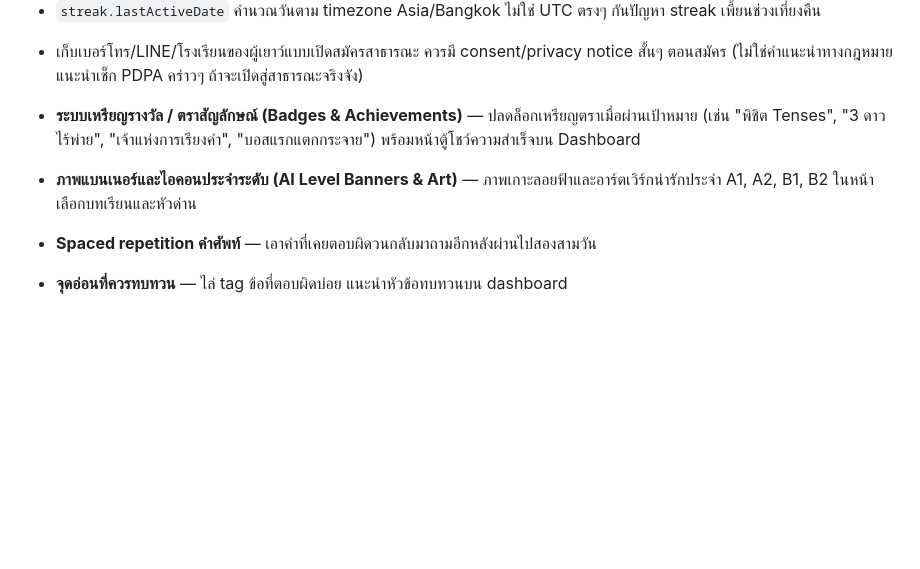
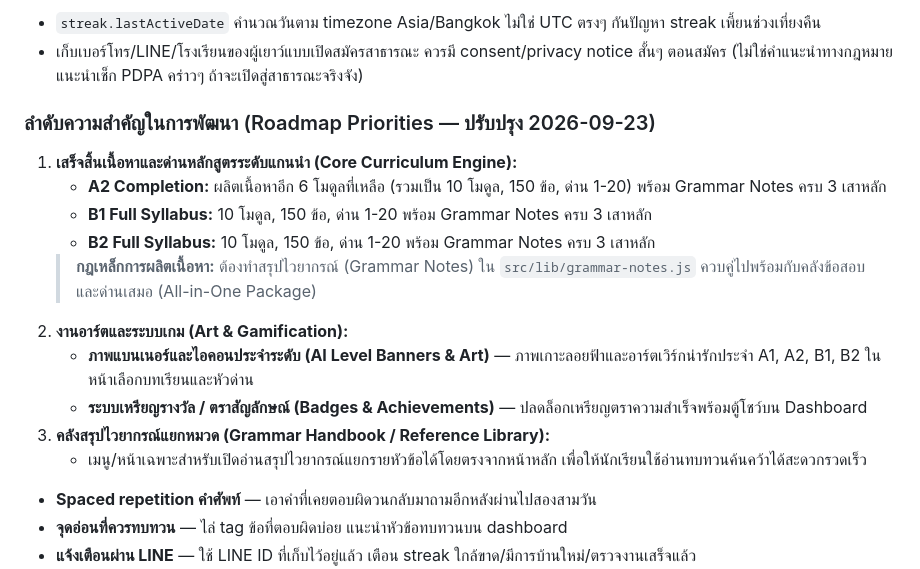
Before and after one commit to pikar10tu/pik-a-class, a Markdown page: PLAN.md, the part around the change. Rendered like a GitHub page; blank space fills up the shorter version.

```diff
--- a/PLAN.md
+++ b/PLAN.md
@@ -234,8 +234,17 @@ uid, stageId, skill, level, order, score, clearedAt
 - `streak.lastActiveDate` คำนวณวันตาม timezone Asia/Bangkok ไม่ใช่ UTC ตรงๆ กันปัญหา streak เพี้ยนช่วงเที่ยงคืน
 - เก็บเบอร์โทร/LINE/โรงเรียนของผู้เยาว์แบบเปิดสมัครสาธารณะ ควรมี consent/privacy notice สั้นๆ ตอนสมัคร (ไม่ใช่คำแนะนำทางกฎหมาย แนะนำเช็ก PDPA คร่าวๆ ถ้าจะเปิดสู่สาธารณะจริงจัง)
 
-- **ระบบเหรียญรางวัล / ตราสัญลักษณ์ (Badges & Achievements)** — ปลดล็อกเหรียญตราเมื่อผ่านเป้าหมาย (เช่น "พิชิต Tenses", "3 ดาวไร้พ่าย", "เจ้าแห่งการเรียงคำ", "บอสแรกแตกกระจาย") พร้อมหน้าตู้โชว์ความสำเร็จบน Dashboard
-- **ภาพแบนเนอร์และไอคอนประจำระดับ (AI Level Banners & Art)** — ภาพเกาะลอยฟ้าและอาร์ตเวิร์กน่ารักประจำ A1, A2, B1, B2 ในหน้าเลือกบทเรียนและหัวด่าน
+### ลำดับความสำคัญในการพัฒนา (Roadmap Priorities — ปรับปรุง 2026-09-23)
+1. **เสร็จสิ้นเนื้อหาและด่านหลักสูตรระดับแกนนำ (Core Curriculum Engine):**
+   - **A2 Completion:** ผลิตเนื้อหาอีก 6 โมดูลที่เหลือ (รวมเป็น 10 โมดูล, 150 ข้อ, ด่าน 1-20) พร้อม Grammar Notes ครบ 3 เสาหลัก
+   - **B1 Full Syllabus:** 10 โมดูล, 150 ข้อ, ด่าน 1-20 พร้อม Grammar Notes ครบ 3 เสาหลัก
+   - **B2 Full Syllabus:** 10 โมดูล, 150 ข้อ, ด่าน 1-20 พร้อม Grammar Notes ครบ 3 เสาหลัก
+   > **กฎเหล็กการผลิตเนื้อหา:** ต้องทำสรุปไวยากรณ์ (Grammar Notes) ใน `src/lib/grammar-notes.js` ควบคู่ไปพร้อมกับคลังข้อสอบและด่านเสมอ (All-in-One Package)
+2. **งานอาร์ตและระบบเกม (Art & Gamification):**
+   - **ภาพแบนเนอร์และไอคอนประจำระดับ (AI Level Banners & Art)** — ภาพเกาะลอยฟ้าและอาร์ตเวิร์กน่ารักประจำ A1, A2, B1, B2 ในหน้าเลือกบทเรียนและหัวด่าน
+   - **ระบบเหรียญรางวัล / ตราสัญลักษณ์ (Badges & Achievements)** — ปลดล็อกเหรียญตราความสำเร็จพร้อมตู้โชว์บน Dashboard
+3. **คลังสรุปไวยากรณ์แยกหมวด (Grammar Handbook / Reference Library):**
+   - เมนู/หน้าเฉพาะสำหรับเปิดอ่านสรุปไวยากรณ์แยกรายหัวข้อได้โดยตรงจากหน้าหลัก เพื่อให้นักเรียนใช้อ่านทบทวนค้นคว้าได้สะดวกรวดเร็ว
 - **Spaced repetition คำศัพท์** — เอาคำที่เคยตอบผิดวนกลับมาถามอีกหลังผ่านไปสองสามวัน
 - **จุดอ่อนที่ควรทบทวน** — ไล่ tag ข้อที่ตอบผิดบ่อย แนะนำหัวข้อทบทวนบน dashboard
 - **แจ้งเตือนผ่าน LINE** — ใช้ LINE ID ที่เก็บไว้อยู่แล้ว เตือน streak ใกล้ขาด/มีการบ้านใหม่/ตรวจงานเสร็จแล้ว
```
Also changed, not shown: docs/learnings-and-gotchas.md (+12 -0 lines).
